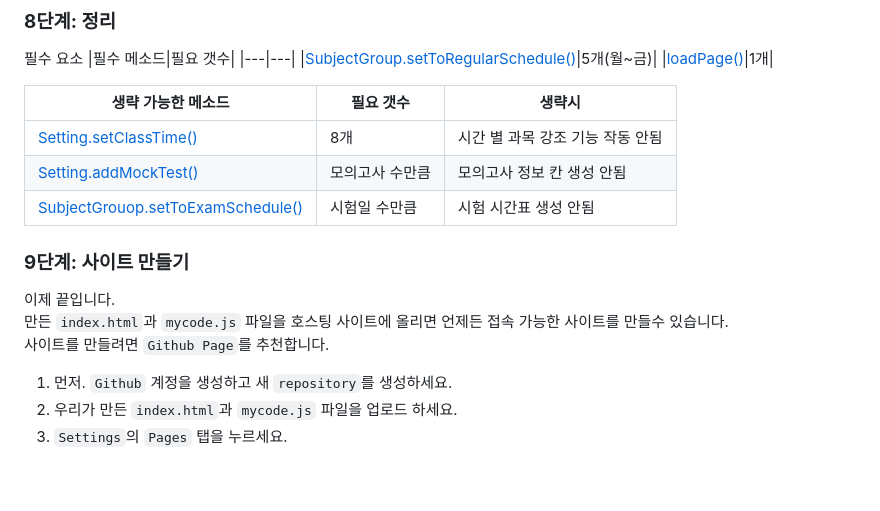
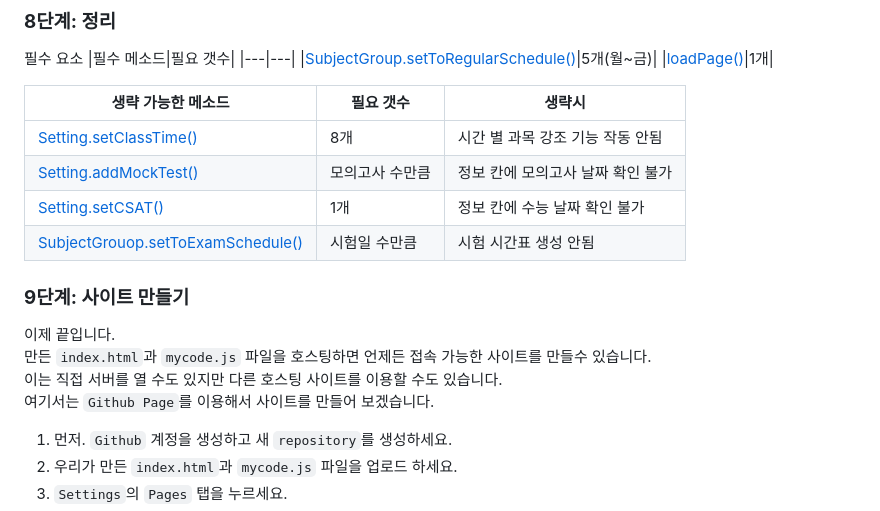
Before and after one commit to jaknndiius/Time-Table-Template, a Markdown page: README.md, the part around one of its changes. GitHub-like rendering; blank space fills up the shorter version.

```diff
--- a/README.md
+++ b/README.md
@@ -281,17 +295,19 @@ loadPage();
 |[SubjectGroup.setToRegularSchedule()](#6단계-과목-그룹화-및-시간표-설정)|5개(월~금)|
 |[loadPage()](#7단계-페이지-로드하기)|1개|
 
-| 생략 가능한 메소드                                                     | 필요 갯수       | 생략시                           |
-| ---------------------------------------------------------------------- | --------------- | -------------------------------- |
-| [Setting.setClassTime()](#5단계-교시-별-시간-설정)                     | 8개             | 시간 별 과목 강조 기능 작동 안됨 |
-| [Setting.addMockTest()](#4단계-모의고사-설정하기)                      | 모의고사 수만큼 | 모의고사 정보 칸 생성 안됨       |
-| [SubjectGrouop.setToExamSchedule()](#6단계-과목-그룹화-및-시간표-설정) | 시험일 수만큼   | 시험 시간표 생성 안됨            |
+| 생략 가능한 메소드                                                     | 필요 갯수       | 생략시                            |
+| ---------------------------------------------------------------------- | --------------- | --------------------------------- |
+| [Setting.setClassTime()](#5단계-교시-별-시간-설정하기)                 | 8개             | 시간 별 과목 강조 기능 작동 안됨  |
+| [Setting.addMockTest()](#4단계-모의고사와-수능-설정하기)               | 모의고사 수만큼 | 정보 칸에 모의고사 날짜 확인 불가 |
+| [Setting.setCSAT()](#4단계-모의고사와-수능-설정하기)                   | 1개             | 정보 칸에 수능 날짜 확인 불가     |
+| [SubjectGrouop.setToExamSchedule()](#6단계-과목-그룹화-및-시간표-설정) | 시험일 수만큼   | 시험 시간표 생성 안됨             |
 
 ### **9단계: 사이트 만들기**
 
 이제 끝입니다.<br>
-만든 `index.html`과 `mycode.js` 파일을 호스팅 사이트에 올리면 언제든 접속 가능한 사이트를 만들수 있습니다.<br>
-사이트를 만들려면 `Github Page`를 추천합니다.
+만든 `index.html`과 `mycode.js` 파일을 호스팅하면 언제든 접속 가능한 사이트를 만들수 있습니다.<br>
+이는 직접 서버를 열 수도 있지만 다른 호스팅 사이트를 이용할 수도 있습니다.<br>
+여기서는 `Github Page`를 이용해서 사이트를 만들어 보겠습니다.
 
 1. 먼저. `Github` 계정을 생성하고 새 `repository`를 생성하세요.
 2. 우리가 만든 `index.html`과 `mycode.js` 파일을 업로드 하세요.
```
Also changed, not shown: other parts of README.md (+44 -30 lines).
